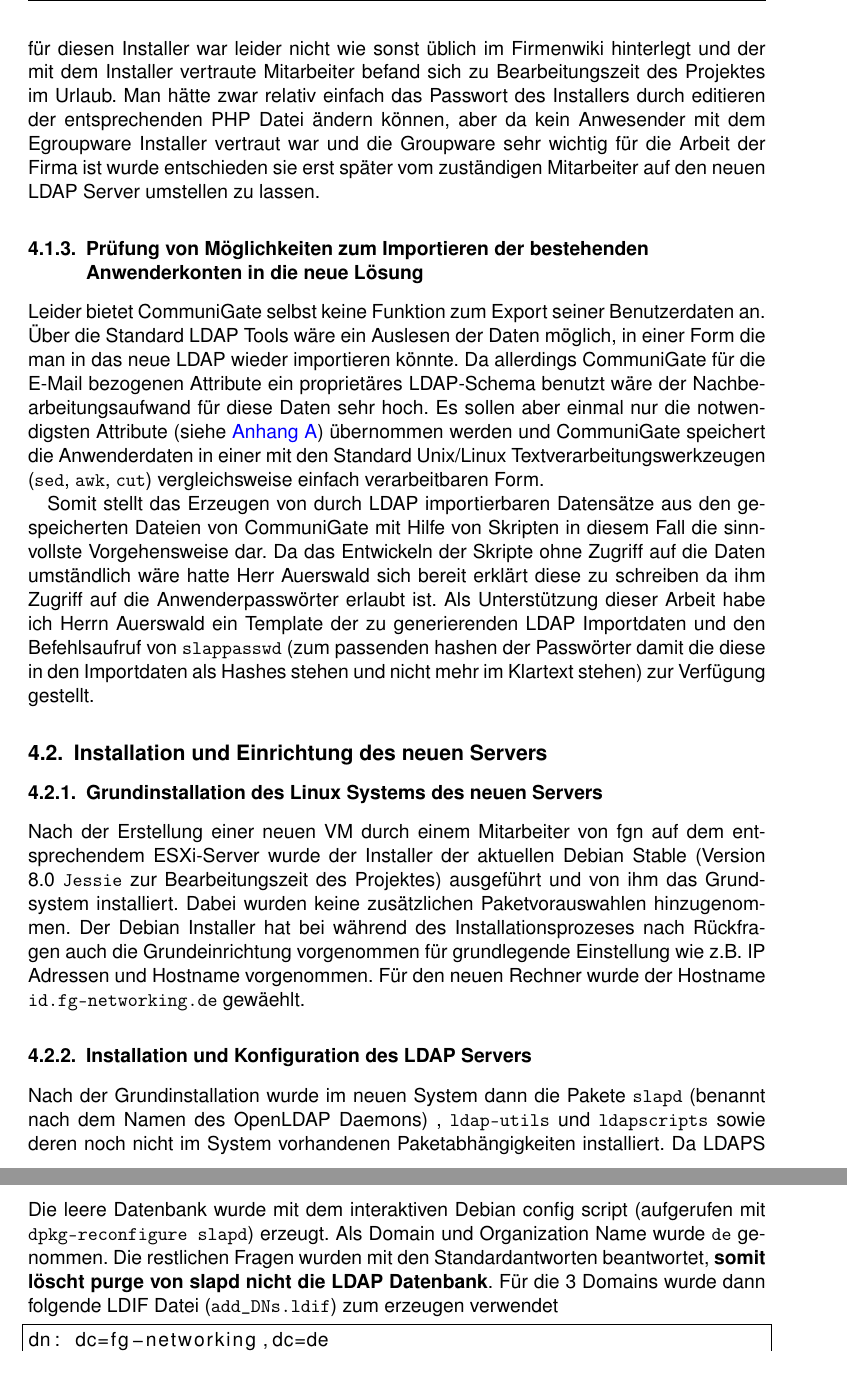
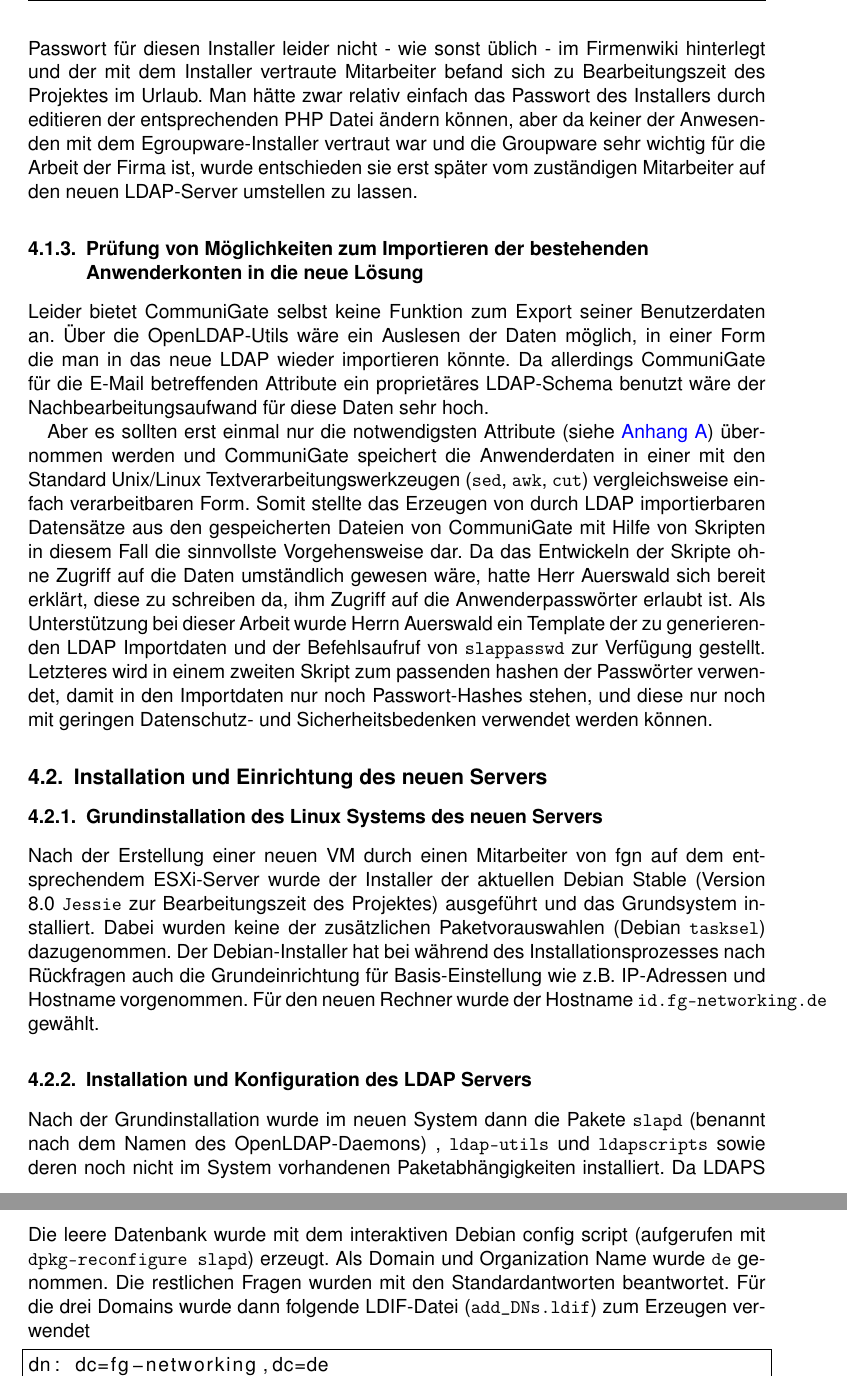
Before and after one commit to Gabelvampir/ty-stuff, a LaTeX document (Projekt LDAP/Projektdokumentation.tex): two parts of pages 10 and 20 of 31, joined at a grey line, cut so that both start at the same text. Compiled offline with pdfLaTeX; a LaTeX package or settings file that is missing is left out.

Commit message:
MM corrections till RADIUS installation

```diff
--- a/Projekt LDAP/Projektdokumentation.tex
+++ b/Projekt LDAP/Projektdokumentation.tex
@@ -255,17 +255,17 @@ Die Konfiguration von OpenVPN muss auch lediglich auf die neue Server URL und Ba
 
-Bei Begutachtung der Egroupware-Konfiguration im Administrationsmenü fiel auf das hier keine Einstellungen zu LDAP zu finden waren. Nach kurzer Recherche stellte sich heraus in Egroupware wie bei vielen PHP-Webanwendungen manche Einstellungen nur im Installer vornehmbar sind, wie hier z.B. die LDAP Einstellungen. Das Passwort für diesen Installer war leider nicht wie sonst üblich im Firmenwiki hinterlegt und der mit dem Installer vertraute Mitarbeiter befand sich zu Bearbeitungszeit des Projektes im Urlaub. Man hätte zwar relativ einfach das Passwort des Installers durch editieren der entsprechenden PHP Datei ändern können, aber da kein Anwesender mit dem Egroupware Installer vertraut war und die Groupware sehr wichtig für die Arbeit der Firma ist wurde entschieden sie erst später vom zuständigen Mitarbeiter auf den neuen LDAP Server umstellen zu lassen.
+Bei Begutachtung der Egroupware-Konfiguration im Administrationsmenü fiel auf, dass hier keine Einstellungen zu LDAP zu finden waren. Nach kurzer Recherche stellte sich heraus, dass in Egroupware - wie bei vielen PHP-Webanwendungen - manche Einstellungen nur im Installer vornehmbar sind, wie z.B. die LDAP-Einstellungen. Das Passwort für diesen Installer leider nicht - wie sonst üblich - im Firmenwiki hinterlegt und der mit dem Installer vertraute Mitarbeiter befand sich zu Bearbeitungszeit des Projektes im Urlaub. Man hätte zwar relativ einfach das Passwort des Installers durch editieren der entsprechenden PHP Datei ändern können, aber da keiner der Anwesenden mit dem Egroupware-Installer vertraut war und die Groupware sehr wichtig für die Arbeit der Firma ist, wurde entschieden sie erst später vom zuständigen Mitarbeiter auf den neuen LDAP-Server umstellen zu lassen.
 
 \subsubsection{Prüfung von Möglichkeiten zum Importieren der bestehenden Anwenderkonten in die neue Lösung} \label{sec:Importsuche}
-Leider bietet CommuniGate selbst keine Funktion zum Export seiner Benutzerdaten an. Über die Standard LDAP Tools wäre ein Auslesen der Daten möglich, in einer Form die man in das neue LDAP wieder importieren könnte. Da allerdings CommuniGate für die E-Mail bezogenen Attribute ein proprietäres LDAP-Schema benutzt wäre der Nachbearbeitungsaufwand für diese Daten sehr hoch. Es sollen aber einmal nur die notwendigsten Attribute (siehe \autoref{sec:LDAP-Attribute}) übernommen werden und CommuniGate speichert die Anwenderdaten in einer mit den Standard Unix/Linux Textverarbeitungswerkzeugen (\texttt{sed}, \texttt{awk}, \texttt{cut}) vergleichsweise einfach verarbeitbaren Form.
+Leider bietet CommuniGate selbst keine Funktion zum Export seiner Benutzerdaten an. Über die OpenLDAP-Utils wäre ein Auslesen der Daten möglich, in einer Form die man in das neue LDAP wieder importieren könnte. Da allerdings CommuniGate für die E-Mail betreffenden Attribute ein proprietäres LDAP-Schema benutzt wäre der Nachbearbeitungsaufwand für diese Daten sehr hoch.
 
-Somit stellt das Erzeugen von durch LDAP importierbaren Datensätze aus den gespeicherten Dateien von CommuniGate mit Hilfe von Skripten in diesem Fall die sinnvollste Vorgehensweise dar. Da das Entwickeln der Skripte ohne Zugriff auf die Daten umständlich wäre hatte Herr Auerswald sich bereit erklärt diese zu schreiben da ihm Zugriff auf die Anwenderpasswörter erlaubt ist. Als Unterstützung dieser Arbeit habe ich Herrn Auerswald ein Template der zu generierenden LDAP Importdaten und den Befehlsaufruf von \texttt{slappasswd} (zum passenden hashen der Passwörter damit die diese in den Importdaten als Hashes stehen und nicht mehr im Klartext stehen) zur Verfügung gestellt.
+Aber es sollten erst einmal nur die notwendigsten Attribute (siehe \autoref{sec:LDAP-Attribute}) übernommen werden und CommuniGate speichert die Anwenderdaten in einer mit den Standard Unix/Linux Textverarbeitungswerkzeugen (\texttt{sed}, \texttt{awk}, \texttt{cut}) vergleichsweise einfach verarbeitbaren Form. Somit stellte das Erzeugen von durch LDAP importierbaren Datensätze aus den gespeicherten Dateien von CommuniGate mit Hilfe von Skripten in diesem Fall die sinnvollste Vorgehensweise dar. Da das Entwickeln der Skripte ohne Zugriff auf die Daten umständlich gewesen wäre, hatte Herr Auerswald sich bereit erklärt, diese zu schreiben da, ihm Zugriff auf die Anwenderpasswörter erlaubt ist. Als Unterstützung bei dieser Arbeit wurde Herrn Auerswald ein Template der zu generierenden LDAP Importdaten und der Befehlsaufruf von \texttt{slappasswd} zur Verfügung gestellt. Letzteres wird in einem zweiten Skript zum passenden hashen der Passwörter verwendet, damit in den Importdaten nur noch Passwort-Hashes stehen, und diese nur noch mit geringen Datenschutz- und Sicherheitsbedenken verwendet werden können.
 
 \subsection{Installation und Einrichtung des neuen Servers}
 \subsubsection{Grundinstallation des Linux Systems des neuen Servers}
-Nach der Erstellung einer neuen VM durch einem Mitarbeiter von fgn auf dem entsprechendem ESXi-Server wurde der Installer der aktuellen Debian Stable (Version 8.0 \texttt{Jessie} zur Bearbeitungszeit des Projektes) ausgeführt und von ihm das Grundsystem installiert. Dabei wurden keine zusätzlichen Paketvorauswahlen hinzugenommen.  Der Debian Installer hat bei während des Installationsprozeses nach Rückfragen auch die Grundeinrichtung vorgenommen für grundlegende Einstellung wie z.B. IP Adressen und Hostname vorgenommen. Für den neuen Rechner wurde der Hostname \texttt{id.fg-networking.de} gewäehlt.
+Nach der Erstellung einer neuen VM durch einen Mitarbeiter von fgn auf dem entsprechendem ESXi-Server wurde der Installer der aktuellen Debian Stable (Version 8.0 \texttt{Jessie} zur Bearbeitungszeit des Projektes) ausgeführt und das Grundsystem installiert. Dabei wurden keine der zusätzlichen Paketvorauswahlen (Debian \texttt{tasksel}) dazugenommen.  Der Debian-Installer hat bei während des Installationsprozesses nach Rückfragen auch die Grundeinrichtung für Basis-Einstellung wie z.B. IP-Adressen und Hostname vorgenommen. Für den neuen Rechner wurde der Hostname \texttt{id.fg-networking.de} gewählt.
 
 \subsubsection{Installation und Konfiguration des LDAP Servers}
-Nach der Grundinstallation wurde im neuen System dann die Pakete \texttt{slapd} (benannt nach dem Namen des OpenLDAP Daemons) , \texttt{ldap-utils} und \texttt{ldapscripts} sowie deren noch nicht im System vorhandenen Paketabhängigkeiten installiert. Da LDAPS (LDAP over SSL) verwendet werden soll, damit die über LDAP abgefragten Daten verschlüsselt übertragen werden, mussten mit der Certificate Authority (CA) der Firma ein Zertifikat und ein Private Key für den Server erstellt und zusammen mit dem Stammzertifikat der CA auf den neuen Server kopiert werden.
+Nach der Grundinstallation wurde im neuen System dann die Pakete \texttt{slapd} (benannt nach dem Namen des OpenLDAP-Daemons) , \texttt{ldap-utils} und \texttt{ldapscripts} sowie deren noch nicht im System vorhandenen Paketabhängigkeiten installiert. Da LDAPS (LDAP over SSL) verwendet werden soll, damit die über LDAP abgefragten Daten verschlüsselt übertragen werden, mussten mit der Certificate Authority (CA) der Firma ein Zertifikat und ein Private Key für den Server erstellt und zusammen mit dem Stammzertifikat der CA auf den neuen Server kopiert werden.
 
 \medskip Beim Entwurf der Verzeichnisstruktur ergaben sich verschiedene Probleme:
 
@@ -413,7 +413,7 @@ Level &	Keyword &	Description\\
 
 \newpage
 \section{Erstellung der Verzeichnisstruktur}\label{sec:Erstelle-DB}
-Die leere Datenbank wurde mit dem interaktiven Debian config script (aufgerufen mit \texttt{dpkg-reconfigure slapd}) erzeugt. Als Domain und Organization Name wurde \texttt{de} genommen. Die restlichen Fragen wurden mit den Standardantworten beantwortet, \textbf{somit löscht purge von slapd nicht die LDAP Datenbank}. Für die 3 Domains wurde dann folgende LDIF Datei (\texttt{add\_DNs.ldif}) zum erzeugen verwendet
+Die leere Datenbank wurde mit dem interaktiven Debian config script (aufgerufen mit \texttt{dpkg-reconfigure slapd}) erzeugt. Als Domain und Organization Name wurde \texttt{de} genommen. Die restlichen Fragen wurden mit den Standardantworten beantwortet. Für die drei Domains wurde dann folgende LDIF-Datei (\texttt{add\_DNs.ldif}) zum Erzeugen verwendet
 \begin{lstlisting}
 dn: dc=fg-networking,dc=de
 o: fg-networking.de
```
Also changed, not shown: Projekt LDAP/Projektdokumentation.tex (18 more changed lines).
